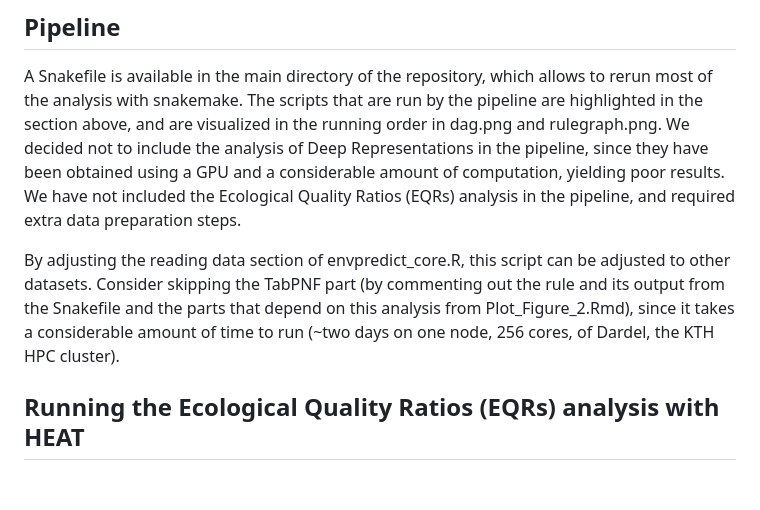
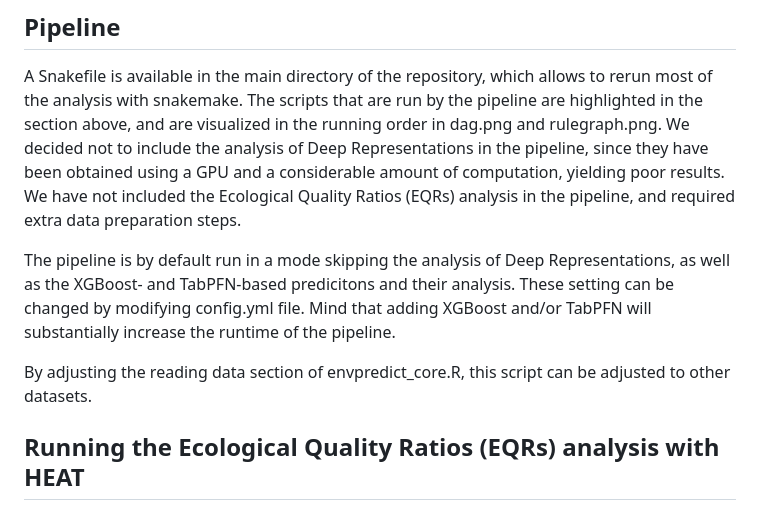
Before and after one commit to EnvGen/EnvPredict, a Markdown page: README.md, the part around the change. GitHub-like rendering; blank space fills up the shorter version.

Commit message:
Add config.yml description to README.md

```diff
--- a/README.md
+++ b/README.md
@@ -31,7 +31,9 @@ interannual_comparison_linear_regression.Rmd - runs an analysis analogous to int
 
 A Snakefile is available in the main directory of the repository, which allows to rerun most of the analysis with snakemake. The scripts that are run by the pipeline are highlighted in the section above, and are visualized in the running order in dag.png and rulegraph.png. We decided not to include the analysis of Deep Representations in the pipeline, since they have been obtained using a GPU and a considerable amount of computation, yielding poor results. We have not included the Ecological Quality Ratios (EQRs) analysis in the pipeline, and required extra data preparation steps.
 
-By adjusting the reading data section of envpredict_core.R, this script can be adjusted to other datasets. Consider skipping the TabPNF part (by commenting out the rule and its output from the Snakefile and the parts that depend on this analysis from Plot_Figure_2.Rmd), since it takes a considerable amount of time to run (~two days on one node, 256 cores, of Dardel, the KTH HPC cluster).
+The pipeline is by default run in a mode skipping the analysis of Deep Representations, as well as the XGBoost- and TabPFN-based predicitons and their analysis. These setting can be changed by modifying config.yml file. Mind that adding XGBoost and/or TabPFN will substantially increase the runtime of the pipeline.
+
+By adjusting the reading data section of envpredict_core.R, this script can be adjusted to other datasets.
 
 ## Running the Ecological Quality Ratios (EQRs) analysis with HEAT
 
```
